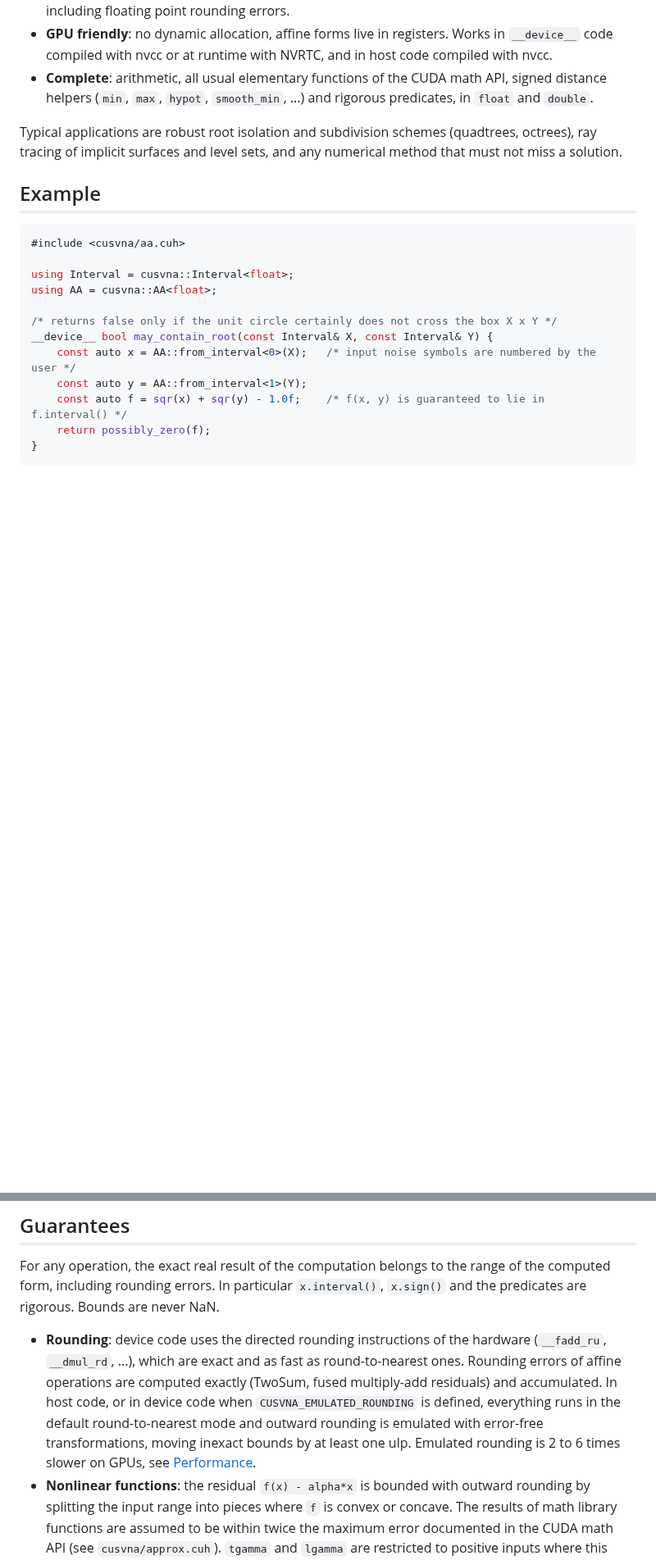
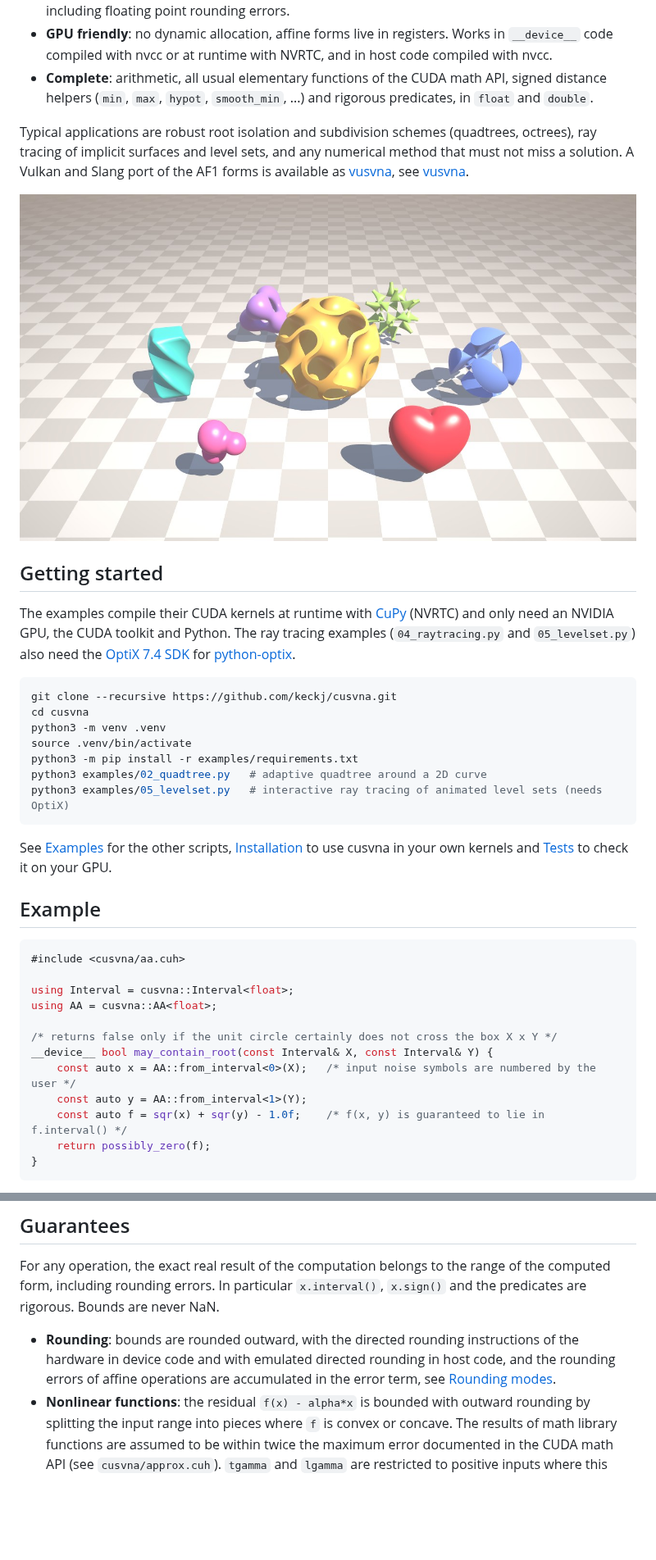
Before and after one commit to keckj/cusvna, a Markdown page: README.md, 2 parts joined by grey strips. Shown at 82% size. Drawn GitHub-style; pictures changed too: figures/levelset.jpg (added); blank space fills up the shorter version.

````diff
--- a/README.md
+++ b/README.md
@@ -25,7 +25,33 @@ bounds than interval arithmetic on long computations. Two models are available:
   helpers (`min`, `max`, `hypot`, `smooth_min`, ...) and rigorous predicates, in `float` and `double`.
 
 Typical applications are robust root isolation and subdivision schemes (quadtrees, octrees), ray tracing
-of implicit surfaces and level sets, and any numerical method that must not miss a solution.
+of implicit surfaces and level sets, and any numerical method that must not miss a solution. A Vulkan and
+Slang port of the AF1 forms is available as [vusvna](https://github.com/keckj/vusvna), see
+[vusvna](#vusvna).
+
+<p align="center">
+  <img src="figures/levelset.jpg" alt="Level sets ray traced with affine arithmetic" width="800">
+</p>
+
+## Getting started
+
+The examples compile their CUDA kernels at runtime with [CuPy](https://cupy.dev) (NVRTC) and only need an
+NVIDIA GPU, the CUDA toolkit and Python. The ray tracing examples (`04_raytracing.py` and `05_levelset.py`)
+also need the [OptiX 7.4 SDK](https://developer.nvidia.com/designworks/optix/downloads/legacy) for
+[python-optix](https://github.com/mortacious/python-optix).
+
+```sh
+git clone --recursive https://github.com/keckj/cusvna.git
+cd cusvna
+python3 -m venv .venv
+source .venv/bin/activate
+python3 -m pip install -r examples/requirements.txt
+python3 examples/02_quadtree.py   # adaptive quadtree around a 2D curve
+python3 examples/05_levelset.py   # interactive ray tracing of animated level sets (needs OptiX)
+```
+
+See [Examples](#examples) for the other scripts, [Installation](#installation) to use cusvna in your own
+kernels and [Tests](#tests) to check it on your GPU.
 
 ## Example
 
@@ -147,12 +174,9 @@ For any operation, the exact real result of the computation belongs to the range
 including rounding errors. In particular `x.interval()`, `x.sign()` and the predicates are rigorous.
 Bounds are never NaN.
 
-* **Rounding**: device code uses the directed rounding instructions of the hardware (`__fadd_ru`,
-  `__dmul_rd`, ...), which are exact and as fast as round-to-nearest ones. Rounding errors of affine
-  operations are computed exactly (TwoSum, fused multiply-add residuals) and accumulated. In host code, or
-  in device code when `CUSVNA_EMULATED_ROUNDING` is defined, everything runs in the default round-to-nearest
-  mode and outward rounding is emulated with error-free transformations, moving inexact bounds by at least
-  one ulp. Emulated rounding is 2 to 6 times slower on GPUs, see [Performance](#performance).
+* **Rounding**: bounds are rounded outward, with the directed rounding instructions of the hardware in
+  device code and with emulated directed rounding in host code, and the rounding errors of affine
+  operations are accumulated in the error term, see [Rounding modes](#rounding-modes).
 * **Nonlinear functions**: the residual `f(x) - alpha*x` is bounded with outward rounding by splitting
   the input range into pieces where `f` is convex or concave. The results of math library functions are
   assumed to be within twice the maximum error documented in the CUDA math API (see `cusvna/approx.cuh`).
````
Also changed, not shown: other parts of README.md (+90 -38 lines), 5 other files.
